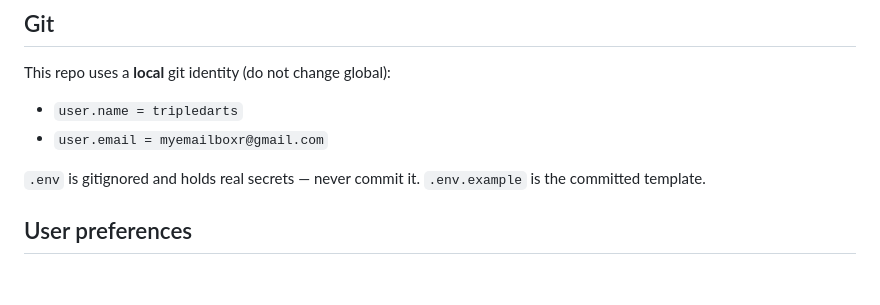
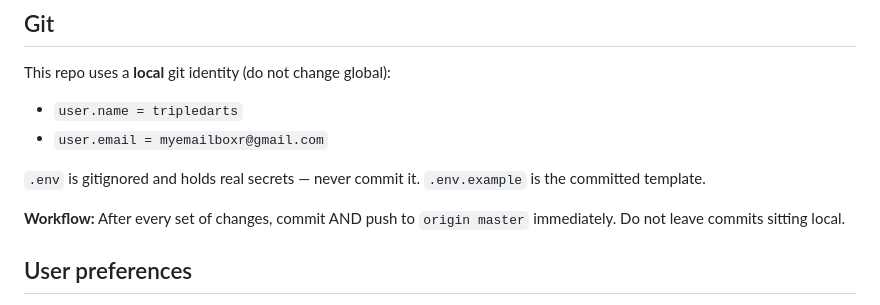
Before and after one commit to tripledarts/doremesolo, a Markdown page: CLAUDE.md, the part around the change. Rendered like a GitHub page; blank space fills up the shorter version.

Commit message:
Add commit-and-push workflow rule to CLAUDE.md
Co-Authored-By: Claude Sonnet 4.6 <noreply@anthropic.com>

```diff
--- a/CLAUDE.md
+++ b/CLAUDE.md
@@ -78,6 +78,8 @@ This repo uses a **local** git identity (do not change global):
 
 `.env` is gitignored and holds real secrets — never commit it. `.env.example` is the committed template.
 
+**Workflow:** After every set of changes, commit AND push to `origin master` immediately. Do not leave commits sitting local.
+
 ## User preferences
 - Not deeply experienced with GitHub/IDEs/deployment — give explicit step-by-step instructions.
 - Wants fixes applied, not just error messages echoed back.
```
